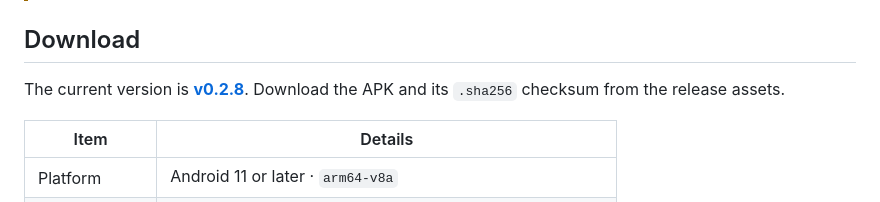
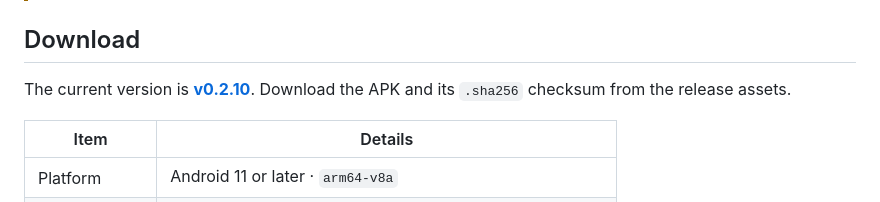
Before and after one commit to suyunkai/EVDashboard, a Markdown page: README.md, the part around the change. GitHub-like rendering.

Commit message:
Update download links for v0.2.10

```diff
--- a/README.md
+++ b/README.md
@@ -17,7 +17,7 @@ An Android app for instrument CP image maintenance and instrument chime customiz
 
 ## Download
 
-The current version is **[v0.2.8](https://github.com/suyunkai/EVDashboard/releases/tag/v0.2.8)**. Download the APK and its `.sha256` checksum from the release assets.
+The current version is **[v0.2.10](https://github.com/suyunkai/EVDashboard/releases/tag/v0.2.10)**. Download the APK and its `.sha256` checksum from the release assets.
 
 | Item | Details |
 | --- | --- |
```
Also changed, not shown: README.zh-CN.md (+1 -1 lines).
